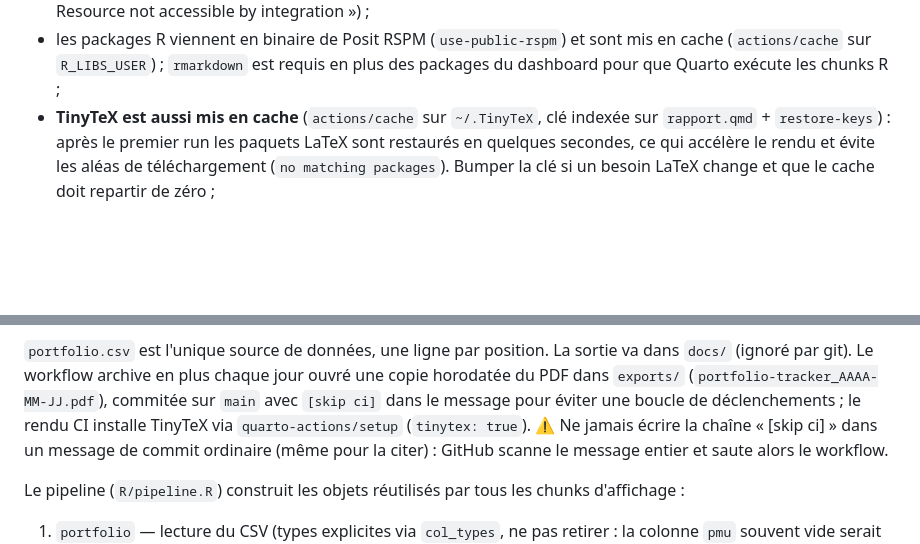
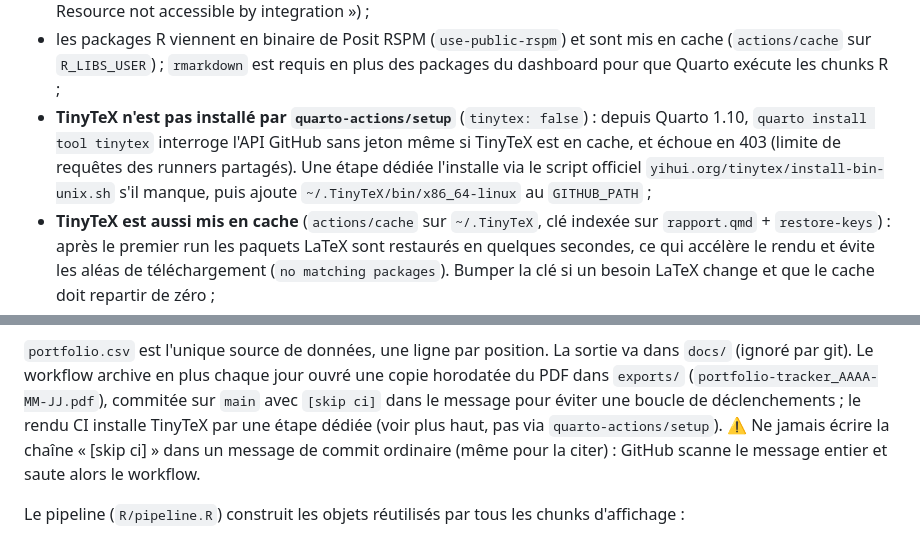
Before and after one commit to albanpjy/fin, a Markdown page: CLAUDE.md, 2 parts joined by grey strips. Rendered like a GitHub page; blank space fills up the shorter version.

Commit message:
CLAUDE.md : documenter l'installation de TinyTeX hors de Quarto
Co-Authored-By: Claude Opus 5.5 <noreply@anthropic.com>
Claude-Session: https://claude.ai/code/session_01UKoCkfHCxK43PsumySftcu

```diff
--- a/CLAUDE.md
+++ b/CLAUDE.md
@@ -59,6 +59,12 @@ sur push (`main` et `fin`), chaque jour ouvré à 18 h UTC (cron), et manuelleme
 - les packages R viennent en binaire de Posit RSPM (`use-public-rspm`) et sont
   mis en cache (`actions/cache` sur `R_LIBS_USER`) ; `rmarkdown` est requis en
   plus des packages du dashboard pour que Quarto exécute les chunks R ;
+- **TinyTeX n'est pas installé par `quarto-actions/setup`** (`tinytex: false`) :
+  depuis Quarto 1.10, `quarto install tool tinytex` interroge l'API GitHub
+  sans jeton même si TinyTeX est en cache, et échoue en 403 (limite de
+  requêtes des runners partagés). Une étape dédiée l'installe via le script
+  officiel `yihui.org/tinytex/install-bin-unix.sh` s'il manque, puis ajoute
+  `~/.TinyTeX/bin/x86_64-linux` au `GITHUB_PATH` ;
 - **TinyTeX est aussi mis en cache** (`actions/cache` sur `~/.TinyTeX`, clé
   indexée sur `rapport.qmd` + `restore-keys`) : après le premier run les paquets
   LaTeX sont restaurés en quelques secondes, ce qui accélère le rendu et évite
@@ -106,7 +112,7 @@ sortie va dans `docs/` (ignoré par git). Le workflow archive en plus chaque
 jour ouvré une copie horodatée du PDF dans `exports/`
 (`portfolio-tracker_AAAA-MM-JJ.pdf`), commitée sur `main` avec `[skip ci]`
 dans le message pour éviter une boucle de déclenchements ; le rendu CI installe
-TinyTeX via `quarto-actions/setup` (`tinytex: true`). ⚠️ Ne jamais écrire la
+TinyTeX par une étape dédiée (voir plus haut, pas via `quarto-actions/setup`). ⚠️ Ne jamais écrire la
 chaîne « [skip ci] » dans un message de commit ordinaire (même pour la citer) :
 GitHub scanne le message entier et saute alors le workflow.
 
```
